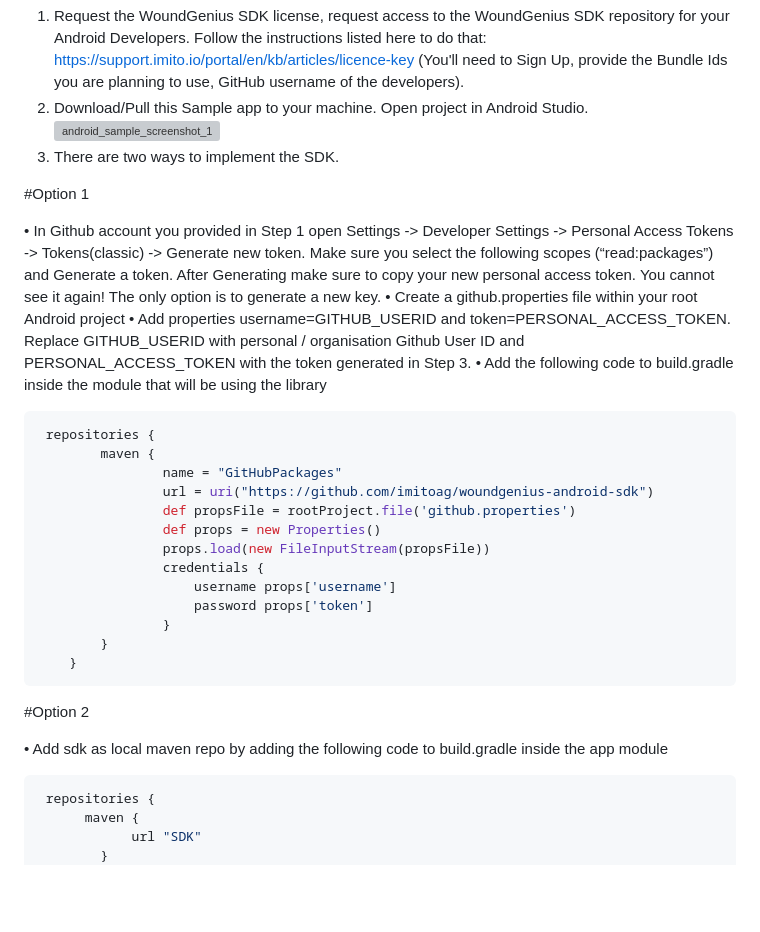
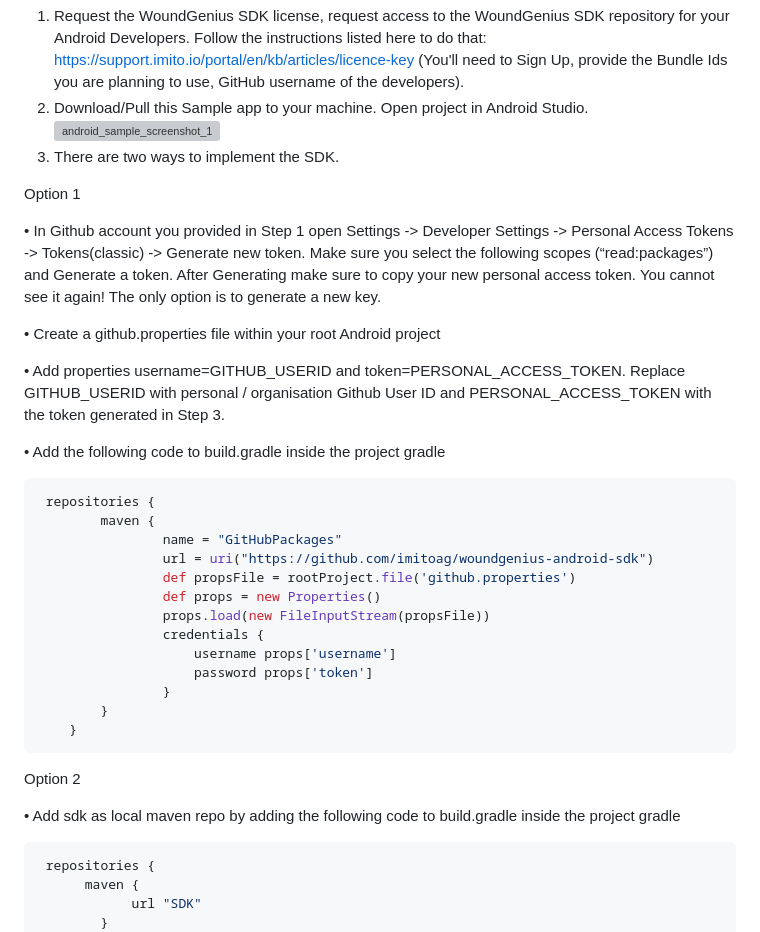
Before and after one commit to imitoag/woundgenius-android-sdk-sample, a Markdown page: README.md, the part around the change. Drawn GitHub-style; blank space fills up the shorter version; grey boxes are pictures that could not be loaded.

````diff
--- a/README.md
+++ b/README.md
@@ -10,12 +10,16 @@ To launch the Sample App perform the following actions:
 ![android_sample_screenshot_1](https://github.com/imitoag/woundgenius-android-sdk-sample/assets/139133999/6385965a-14bf-46f7-985e-e5ce9e2f0a66)
 3. There are two ways to implement the SDK.
 
-#Option 1
+ Option 1
 
 • In Github account you provided in Step 1 open Settings -> Developer Settings -> Personal Access Tokens -> Tokens(classic) -> Generate new token. Make sure you select the following scopes (“read:packages”) and Generate a token. After Generating make sure to copy your new personal access token. You cannot see it again! The only option is to generate a new key.
+
 • Create a github.properties file within your root Android project
+
 • Add properties username=GITHUB_USERID and token=PERSONAL_ACCESS_TOKEN. Replace GITHUB_USERID with personal / organisation Github User ID and PERSONAL_ACCESS_TOKEN with the token generated in Step 3.
-• Add the following code to build.gradle inside the module that will be using the library
+
+• Add the following code to build.gradle inside the project gradle
+
 ```ruby
  repositories {
         maven {
@@ -32,9 +36,9 @@ To launch the Sample App perform the following actions:
     }
 ```
 
-#Option 2
+ Option 2
 
-• Add sdk as local maven repo by adding the following code to build.gradle inside the app module
+• Add sdk as local maven repo by adding the following code to build.gradle inside the project gradle
 ```ruby
  repositories {
       maven {
````
